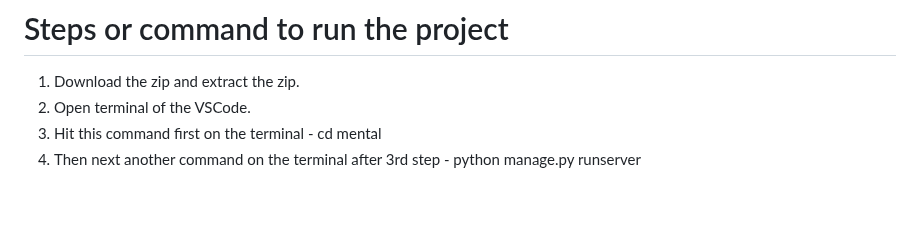
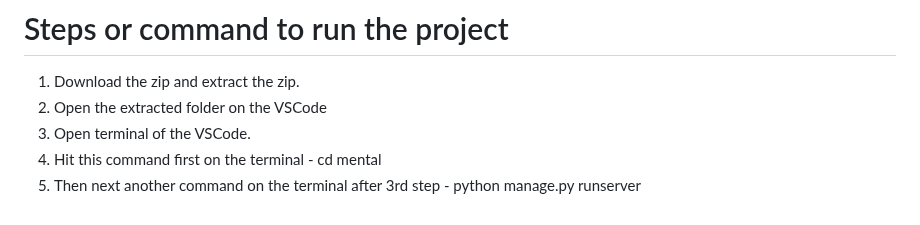
Before and after one commit to AASHU7688/Design_-_Development_of_Student_Mental_Health_Predictor-, a Markdown page: README.md, the part around the change. Rendered like a GitHub page.

```diff
--- a/README.md
+++ b/README.md
@@ -89,6 +89,7 @@ WhiteNoise: >=5.3.0 (for serving static files in production).
 # Steps or command to run the project
 
 1) Download the zip and extract the zip.
-2) Open terminal of the VSCode.
-3) Hit this command first on the terminal - cd mental
-4) Then next another command on the terminal after 3rd step - python manage.py runserver
+2) Open the extracted folder on the VSCode
+3) Open terminal of the VSCode.
+4) Hit this command first on the terminal - cd mental
+5) Then next another command on the terminal after 3rd step - python manage.py runserver
```
